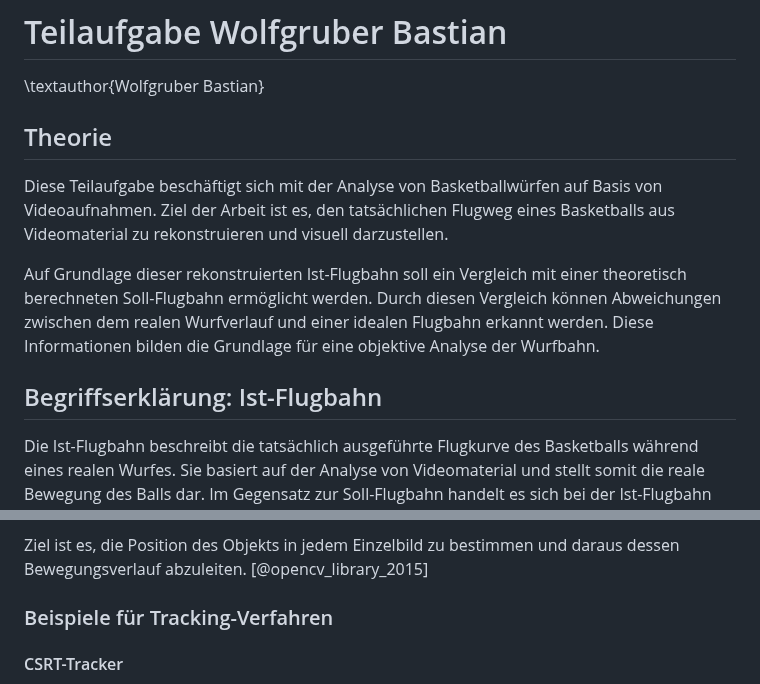
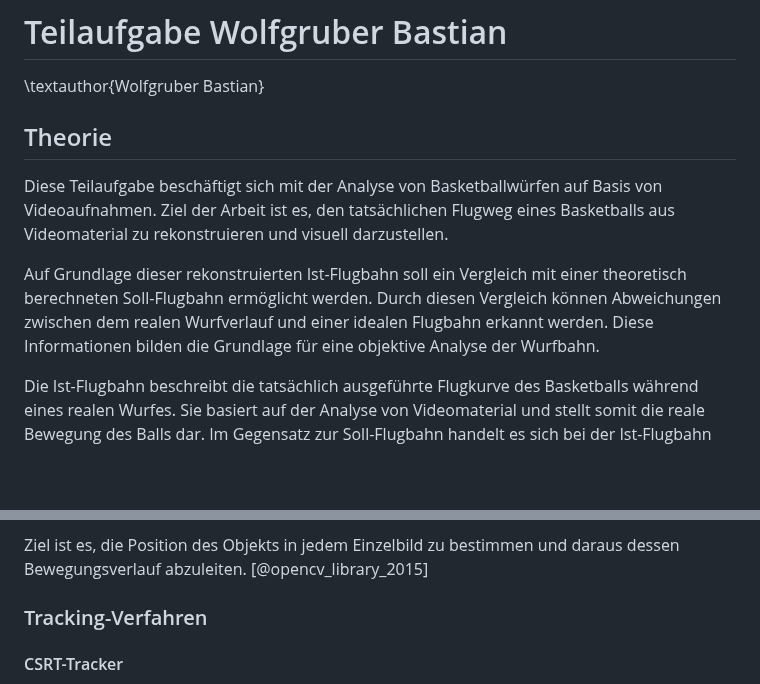
Before and after one commit to DerGuteMann37/DA_2526_Baskettball-Effizienssteigerung-durch-Videoanalyse, a Markdown page: Diplomarbeit/34-ausarbeitung-Wolfgruber.md, 2 parts joined by grey strips. GitHub-like rendering; blank space fills up the shorter version.

Commit message:
basti theorie

```diff
--- a/Diplomarbeit/34-ausarbeitung-Wolfgruber.md
+++ b/Diplomarbeit/34-ausarbeitung-Wolfgruber.md
@@ -2,8 +2,8 @@
 # Teilaufgabe Wolfgruber Bastian
 \textauthor{Wolfgruber Bastian}
 
+## Theorie
 
-## Theorie
 
 Diese Teilaufgabe beschäftigt sich mit der Analyse von Basketballwürfen
 auf Basis von Videoaufnahmen. Ziel der Arbeit ist es, den tatsächlichen
@@ -16,8 +16,6 @@ Durch diesen Vergleich können Abweichungen zwischen dem realen
 Wurfverlauf und einer idealen Flugbahn erkannt werden. Diese
 Informationen bilden die Grundlage für eine objektive Analyse der
 Wurfbahn.
-
-## Begriffserklärung: Ist-Flugbahn
 
 Die Ist-Flugbahn beschreibt die tatsächlich ausgeführte Flugkurve des Basketballs
 während eines realen Wurfes. Sie basiert auf der Analyse von Videomaterial und stellt
@@ -133,7 +131,7 @@ Frames hinweg.
 Ziel ist es, die Position des Objekts in jedem Einzelbild zu bestimmen
 und daraus dessen Bewegungsverlauf abzuleiten. [@opencv_library_2015]
 
-### Beispiele für Tracking-Verfahren
+### Tracking-Verfahren
 
 #### CSRT-Tracker
 
```
Also changed, not shown: other parts of Diplomarbeit/34-ausarbeitung-Wolfgruber.md (+30 -16 lines).
